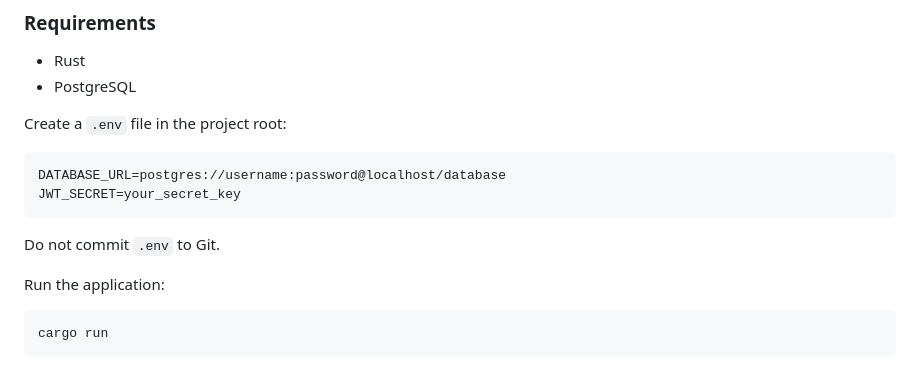
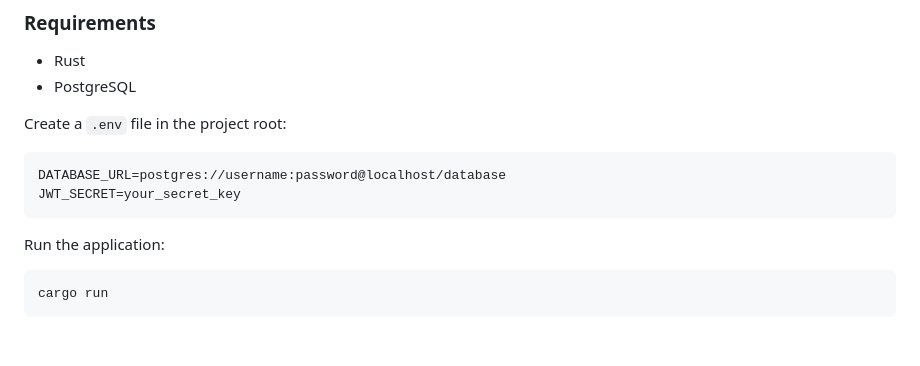
Before and after one commit to sanireno/my-own-mini-market, a Markdown page: README.md, the part around the change. Rendered like a GitHub page; blank space fills up the shorter version.

Commit message:
reamde update

````diff
--- a/README.md
+++ b/README.md
@@ -120,7 +120,7 @@ DATABASE_URL=postgres://username:password@localhost/database
 JWT_SECRET=your_secret_key
 ```
 
-Do not commit `.env` to Git.
+
 
 Run the application:
 
````
